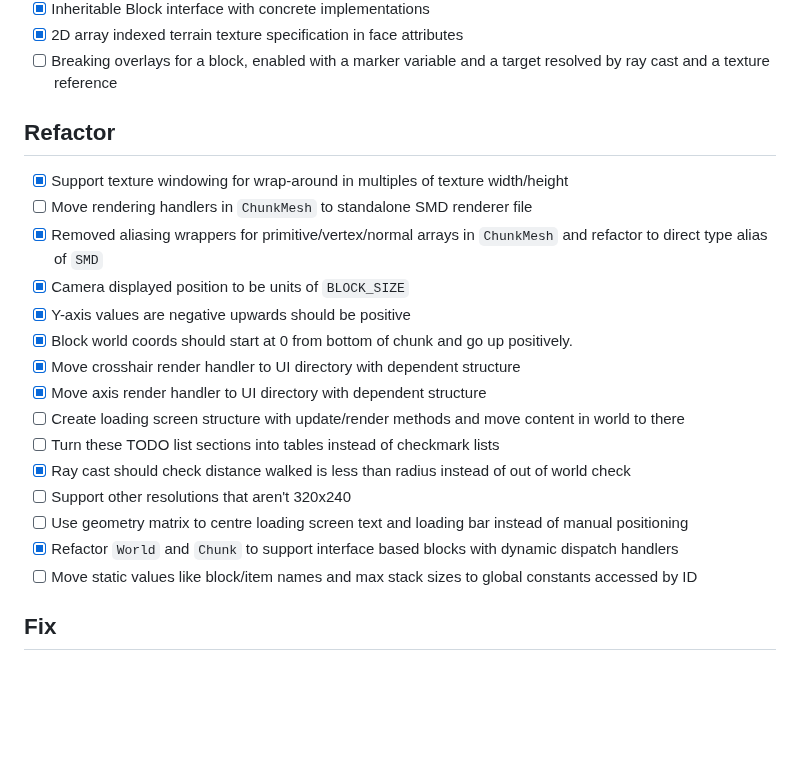
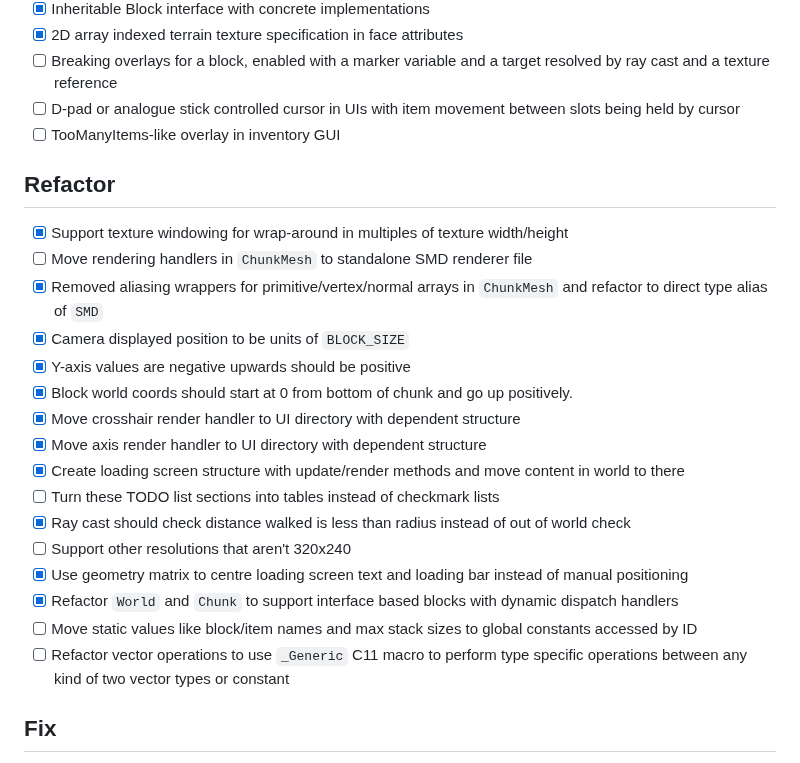
Before and after one commit to EngineersBox/PSX-Minecraft, a Markdown page: TODO.md, the part around the change. Drawn GitHub-style; blank space fills up the shorter version.

```diff
--- a/TODO.md
+++ b/TODO.md
@@ -25,6 +25,8 @@
 * [x] Inheritable Block interface with concrete implementations
 * [x] 2D array indexed terrain texture specification in face attributes
 * [ ] Breaking overlays for a block, enabled with a marker variable and a target resolved by ray cast and a texture reference
+* [ ] D-pad or analogue stick controlled cursor in UIs with item movement between slots being held by cursor
+* [ ] TooManyItems-like overlay in inventory GUI
 
 ## Refactor
 
@@ -37,13 +39,14 @@
 * [x] Block world coords should start at 0 from bottom of chunk and go up positively.
 * [x] Move crosshair render handler to UI directory with dependent structure
 * [x] Move axis render handler to UI directory with dependent structure
-* [ ] Create loading screen structure with update/render methods and move content in world to there
+* [x] Create loading screen structure with update/render methods and move content in world to there
 * [ ] Turn these TODO list sections into tables instead of checkmark lists
 * [x] Ray cast should check distance walked is less than radius instead of out of world check
 * [ ] Support other resolutions that aren't 320x240
-* [ ] Use geometry matrix to centre loading screen text and loading bar instead of manual positioning
+* [x] Use geometry matrix to centre loading screen text and loading bar instead of manual positioning
 * [x] Refactor `World` and `Chunk` to support interface based blocks with dynamic dispatch handlers
 * [ ] Move static values like block/item names and max stack sizes to global constants accessed by ID
+* [ ] Refactor vector operations to use `_Generic` C11 macro to perform type specific operations between any kind of two vector types or constant
 
 ## Fix
 
```
